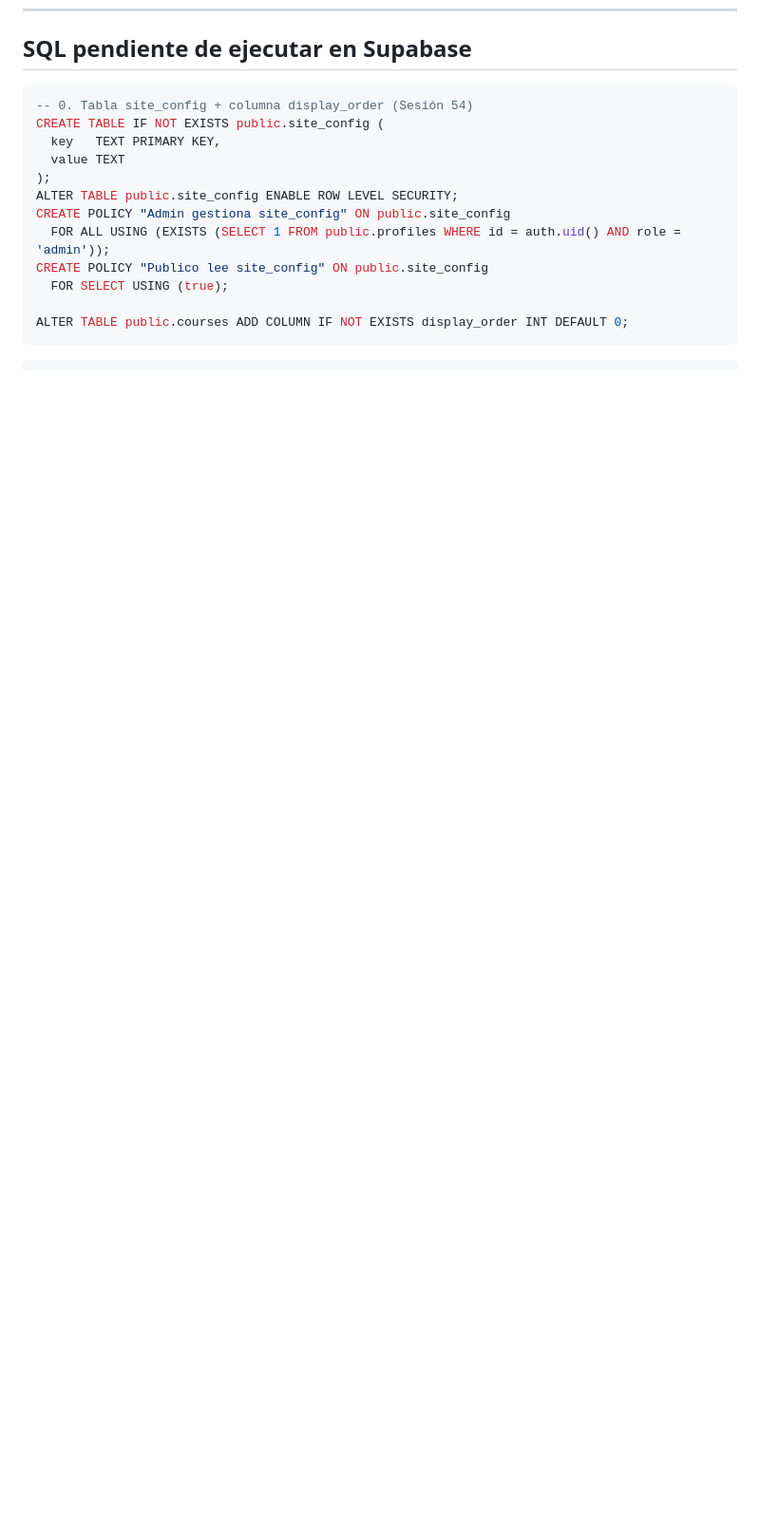
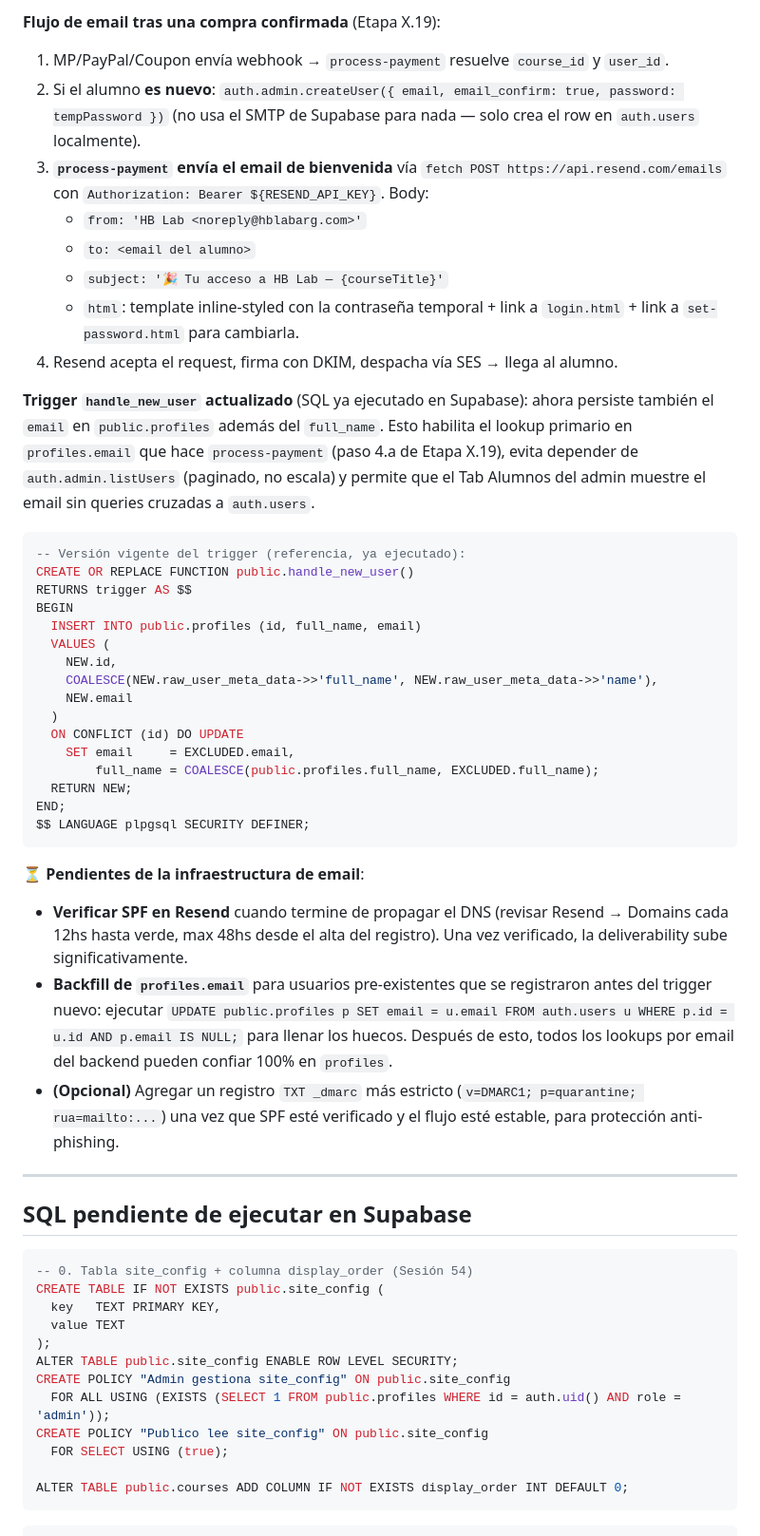
Before and after one commit to ekapradacoach/HBLAB, a Markdown page: CLAUDE.md, the part around one of its changes. Shown at 95% size. Drawn GitHub-style; blank space fills up the shorter version.

Commit message:
docs: actualizar CLAUDE.md con cambios de email/Resend/dominio

````diff
--- a/CLAUDE.md
+++ b/CLAUDE.md
@@ -681,3 +714,41 @@ Cuando se haga el deploy via "Via Editor", la flag `verify_jwt` puede configurar
+**Flujo de email tras una compra confirmada** (Etapa X.19):
+1. MP/PayPal/Coupon envía webhook → `process-payment` resuelve `course_id` y `user_id`.
+2. Si el alumno **es nuevo**: `auth.admin.createUser({ email, email_confirm: true, password: tempPassword })` (no usa el SMTP de Supabase para nada — solo crea el row en `auth.users` localmente).
+3. **`process-payment` envía el email de bienvenida** vía `fetch POST https://api.resend.com/emails` con `Authorization: Bearer ${RESEND_API_KEY}`. Body:
+   - `from: 'HB Lab <noreply@hblabarg.com>'`
+   - `to: <email del alumno>`
+   - `subject: '🎉 Tu acceso a HB Lab — {courseTitle}'`
+   - `html`: template inline-styled con la contraseña temporal + link a `login.html` + link a `set-password.html` para cambiarla.
+4. Resend acepta el request, firma con DKIM, despacha vía SES → llega al alumno.
+
+**Trigger `handle_new_user` actualizado** (SQL ya ejecutado en Supabase): ahora persiste también el `email` en `public.profiles` además del `full_name`. Esto habilita el lookup primario en `profiles.email` que hace `process-payment` (paso 4.a de Etapa X.19), evita depender de `auth.admin.listUsers` (paginado, no escala) y permite que el Tab Alumnos del admin muestre el email sin queries cruzadas a `auth.users`.
+
+```sql
+-- Versión vigente del trigger (referencia, ya ejecutado):
+CREATE OR REPLACE FUNCTION public.handle_new_user()
+RETURNS trigger AS $$
+BEGIN
+  INSERT INTO public.profiles (id, full_name, email)
+  VALUES (
+    NEW.id,
+    COALESCE(NEW.raw_user_meta_data->>'full_name', NEW.raw_user_meta_data->>'name'),
+    NEW.email
+  )
+  ON CONFLICT (id) DO UPDATE
+    SET email     = EXCLUDED.email,
+        full_name = COALESCE(public.profiles.full_name, EXCLUDED.full_name);
+  RETURN NEW;
+END;
+$$ LANGUAGE plpgsql SECURITY DEFINER;
+```
+
+**⏳ Pendientes de la infraestructura de email**:
+- **Verificar SPF en Resend** cuando termine de propagar el DNS (revisar Resend → Domains cada 12hs hasta verde, max 48hs desde el alta del registro). Una vez verificado, la deliverability sube significativamente.
+- **Backfill de `profiles.email`** para usuarios pre-existentes que se registraron antes del trigger nuevo: ejecutar `UPDATE public.profiles p SET email = u.email FROM auth.users u WHERE p.id = u.id AND p.email IS NULL;` para llenar los huecos. Después de esto, todos los lookups por email del backend pueden confiar 100% en `profiles`.
+- **(Opcional)** Agregar un registro `TXT _dmarc` más estricto (`v=DMARC1; p=quarantine; rua=mailto:...`) una vez que SPF esté verificado y el flujo esté estable, para protección anti-phishing.
+
+---
+
 ## SQL pendiente de ejecutar en Supabase
 
 ```sql
````
Also changed, not shown: other parts of CLAUDE.md (+33 -0 lines).
